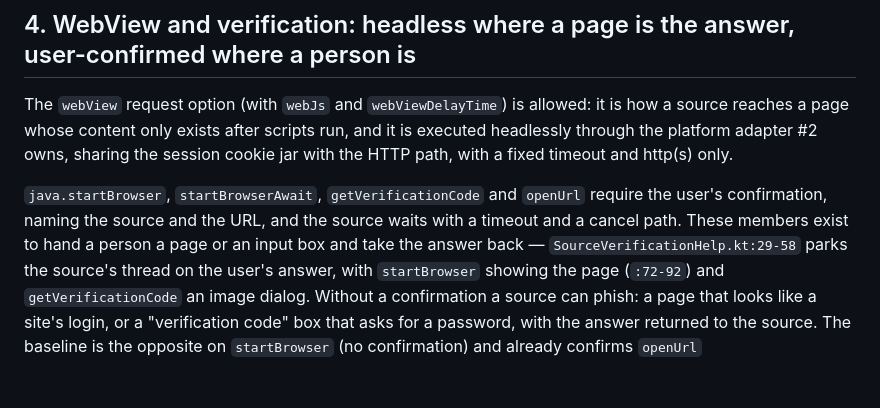
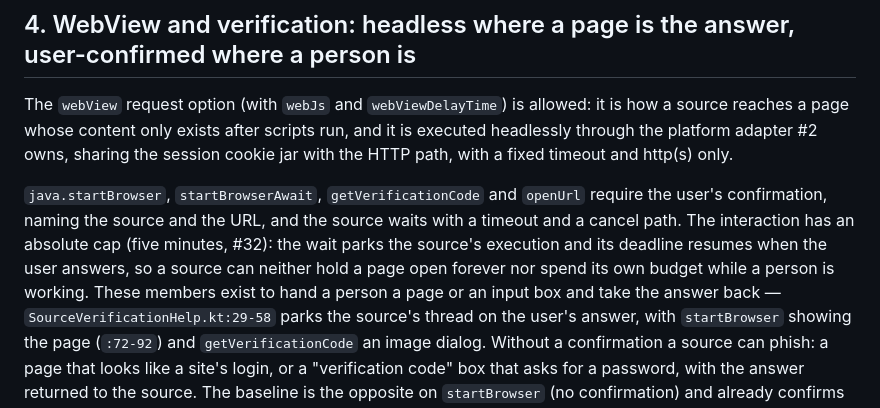
Before and after one commit to qsgy-edge/liber, a Markdown page: docs/adr/0011-bound-untrusted-book-sources.md, the part around the change. Drawn GitHub-style; blank space fills up the shorter version.

```diff
--- a/docs/adr/0011-bound-untrusted-book-sources.md
+++ b/docs/adr/0011-bound-untrusted-book-sources.md
@@ -156,7 +156,10 @@ page whose content only exists after scripts run, and it is executed headlessly
 #2 owns, sharing the session cookie jar with the HTTP path, with a fixed timeout and http(s) only.
 
 `java.startBrowser`, `startBrowserAwait`, `getVerificationCode` and `openUrl` require the user's confirmation,
-naming the source and the URL, and the source waits with a timeout and a cancel path. These members exist to
+naming the source and the URL, and the source waits with a timeout and a cancel path. The interaction has an
+absolute cap (five minutes, #32): the wait parks the source's execution and its deadline resumes when the user
+answers, so a source can neither hold a page open forever nor spend its own budget while a person is working.
+These members exist to
 hand a person a page or an input box and take the answer back — `SourceVerificationHelp.kt:29-58` parks the
 source's thread on the user's answer, with `startBrowser` showing the page (`:72-92`) and
 `getVerificationCode` an image dialog. Without a confirmation a source can phish: a page that looks like a
```
Also changed, not shown: docs/compatibility/book-source-capability-matrix.md (+5 -5 lines), docs/compatibility/delivery-phases.md (+4 -4 lines).
